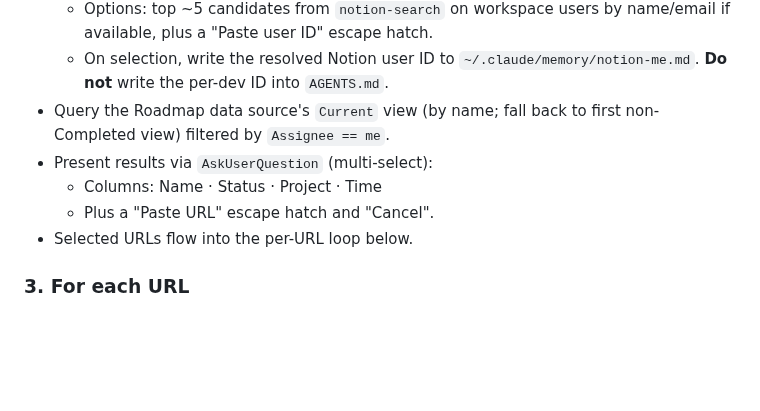
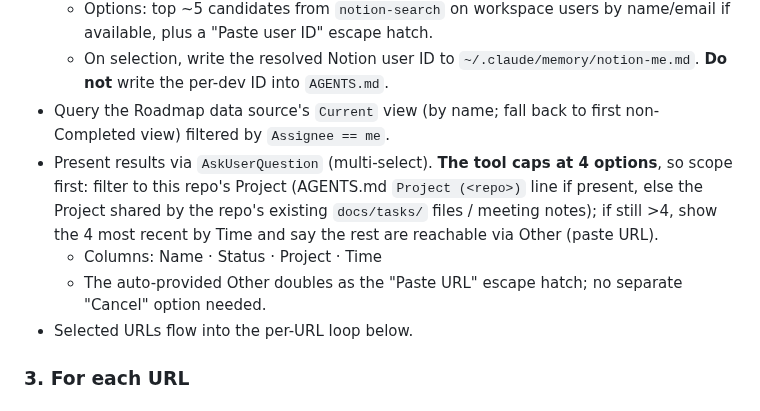
Before and after one commit to FooJiaYin/dev-skills, a Markdown page: skills/fetch-task/SKILL.md, the part around the change. Rendered like a GitHub page; blank space fills up the shorter version.

Commit message:
improve(fetch-task)：任務挑選先依 Project 收斂到 4 個以內
AskUserQuestion 上限 4 個選項，原本「列出 top ~5 + Paste URL + Cancel」必然溢出。
改為先用 repo 的 Project 過濾，仍超過就取 Time 最近的 4 筆，其餘走自動附帶的
Other 貼 URL——同時省掉多餘的 Cancel 選項。
Session: 2026-09-16-improve-自行-commit-skill-repo (f4b50c4c-cc8a-4a1c-b18a-523fdf69a4ad)

Co-Authored-By: Claude Opus 5 (1M context) <noreply@anthropic.com>

```diff
--- a/skills/fetch-task/SKILL.md
+++ b/skills/fetch-task/SKILL.md
@@ -34,9 +34,9 @@ If config is missing → dispatch `/setup-notion`, then re-read and continue.
   - Options: top ~5 candidates from `notion-search` on workspace users by name/email if available, plus a "Paste user ID" escape hatch.
   - On selection, write the resolved Notion user ID to `~/.claude/memory/notion-me.md`. **Do not** write the per-dev ID into `AGENTS.md`.
 - Query the Roadmap data source's `Current` view (by name; fall back to first non-Completed view) filtered by `Assignee == me`.
-- Present results via `AskUserQuestion` (multi-select):
+- Present results via `AskUserQuestion` (multi-select). **The tool caps at 4 options**, so scope first: filter to this repo's Project (AGENTS.md `Project (<repo>)` line if present, else the Project shared by the repo's existing `docs/tasks/` files / meeting notes); if still >4, show the 4 most recent by Time and say the rest are reachable via Other (paste URL).
   - Columns: Name · Status · Project · Time
-  - Plus a "Paste URL" escape hatch and "Cancel".
+  - The auto-provided Other doubles as the "Paste URL" escape hatch; no separate "Cancel" option needed.
 - Selected URLs flow into the per-URL loop below.
 
 ### 3. For each URL
```
